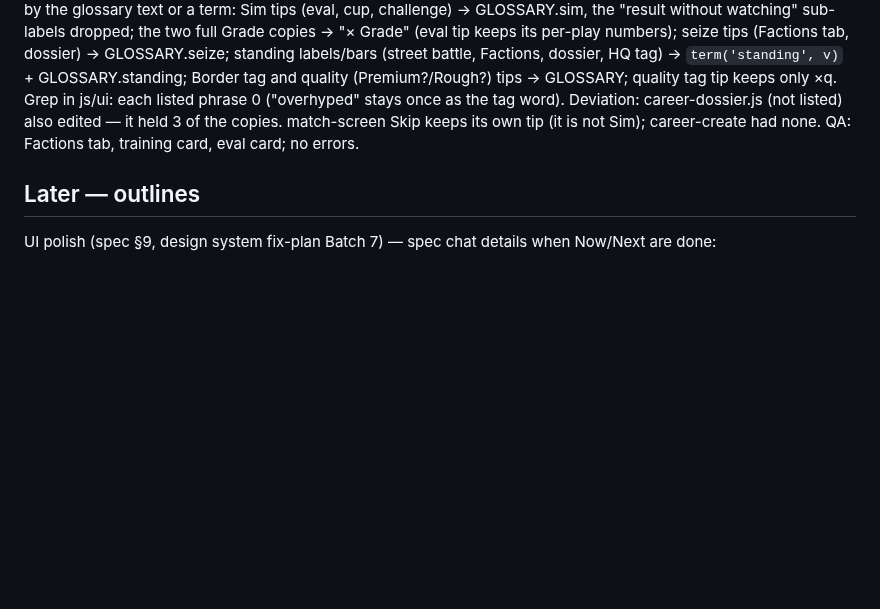
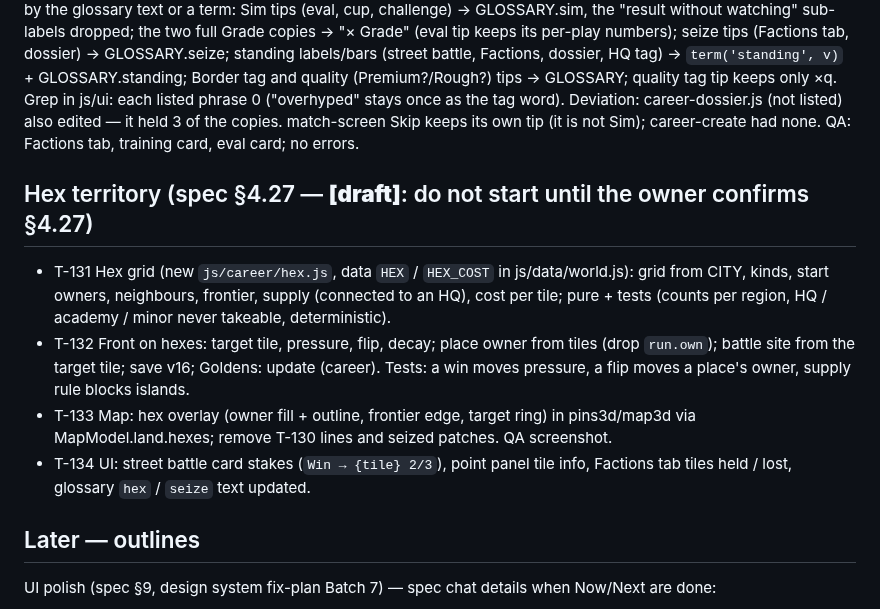
Before and after one commit to glairlyyy/spiker, a Markdown page: tasks.md, the part around the change. Drawn GitHub-style; blank space fills up the shorter version.

```diff
--- a/tasks.md
+++ b/tasks.md
@@ -291,6 +291,19 @@ Steps: replace repeated sentences with the term alias — Sim (×5), Grade (×2)
 Accept: each listed phrase appears once (in GLOSSARY). QA: spot cards + eval card.
 Result: repeated explanations replaced by the glossary text or a term: Sim tips (eval, cup, challenge) → GLOSSARY.sim, the "result without watching" sub-labels dropped; the two full Grade copies → "× Grade" (eval tip keeps its per-play numbers); seize tips (Factions tab, dossier) → GLOSSARY.seize; standing labels/bars (street battle, Factions, dossier, HQ tag) → `term('standing', v)` + GLOSSARY.standing; Border tag and quality (Premium?/Rough?) tips → GLOSSARY; quality tag tip keeps only ×q. Grep in js/ui: each listed phrase 0 ("overhyped" stays once as the tag word). Deviation: career-dossier.js (not listed) also edited — it held 3 of the copies. match-screen Skip keeps its own tip (it is not Sim); career-create had none. QA: Factions tab, training card, eval card; no errors.
 
+## Hex territory (spec §4.27 — **[draft]**: do not start until the owner confirms §4.27)
+
+- T-131 Hex grid (new `js/career/hex.js`, data `HEX` / `HEX_COST` in js/data/world.js): grid from CITY, kinds, start
+  owners, neighbours, frontier, supply (connected to an HQ), cost per tile; pure + tests (counts per region, HQ /
+  academy / minor never takeable, deterministic).
+- T-132 Front on hexes: target tile, pressure, flip, decay; place owner from tiles (drop `run.own`); battle site from
+  the target tile; save v16; Goldens: update (career). Tests: a win moves pressure, a flip moves a place's owner,
+  supply rule blocks islands.
+- T-133 Map: hex overlay (owner fill + outline, frontier edge, target ring) in pins3d/map3d via MapModel.land.hexes;
+  remove T-130 lines and seized patches. QA screenshot.
+- T-134 UI: street battle card stakes (`Win → {tile} 2/3`), point panel tile info, Factions tab tiles held / lost,
+  glossary `hex` / `seize` text updated.
+
 ## Later — outlines
 
 UI polish (spec §9, design system fix-plan Batch 7) — spec chat details when Now/Next are done:
```
Also changed, not shown: spec.md (+23 -0 lines).
